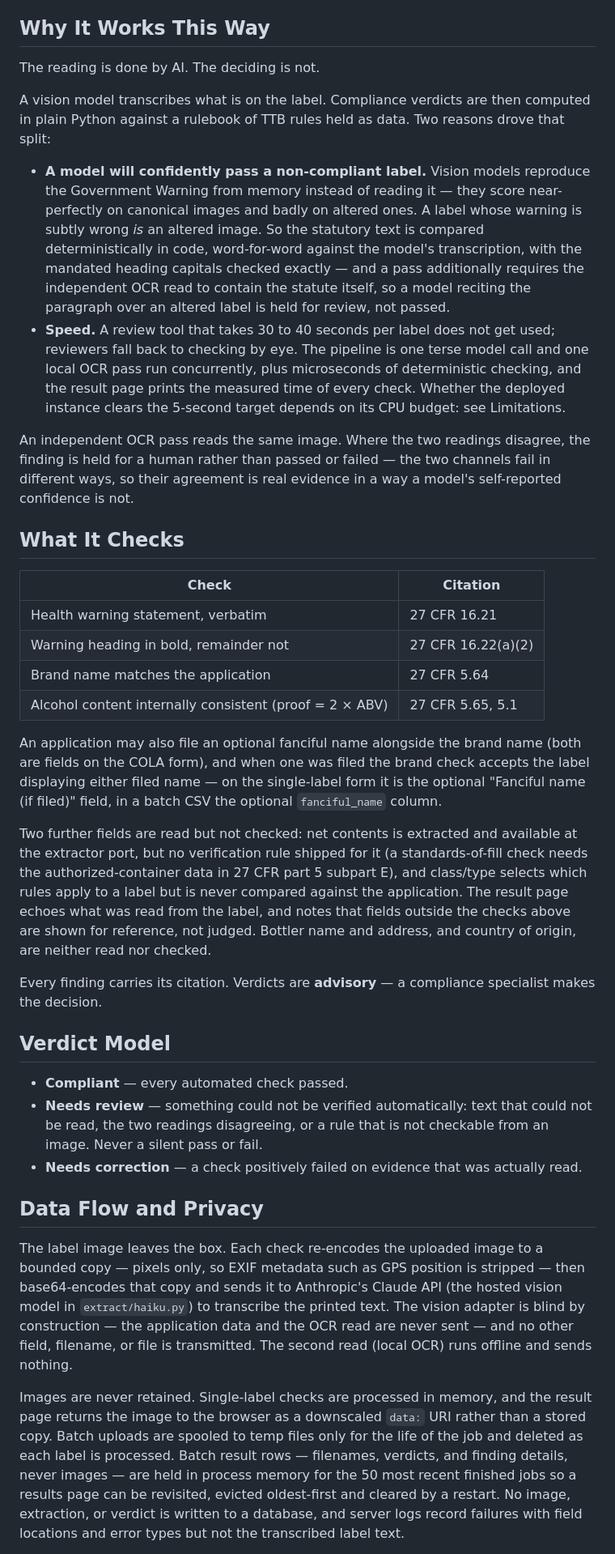
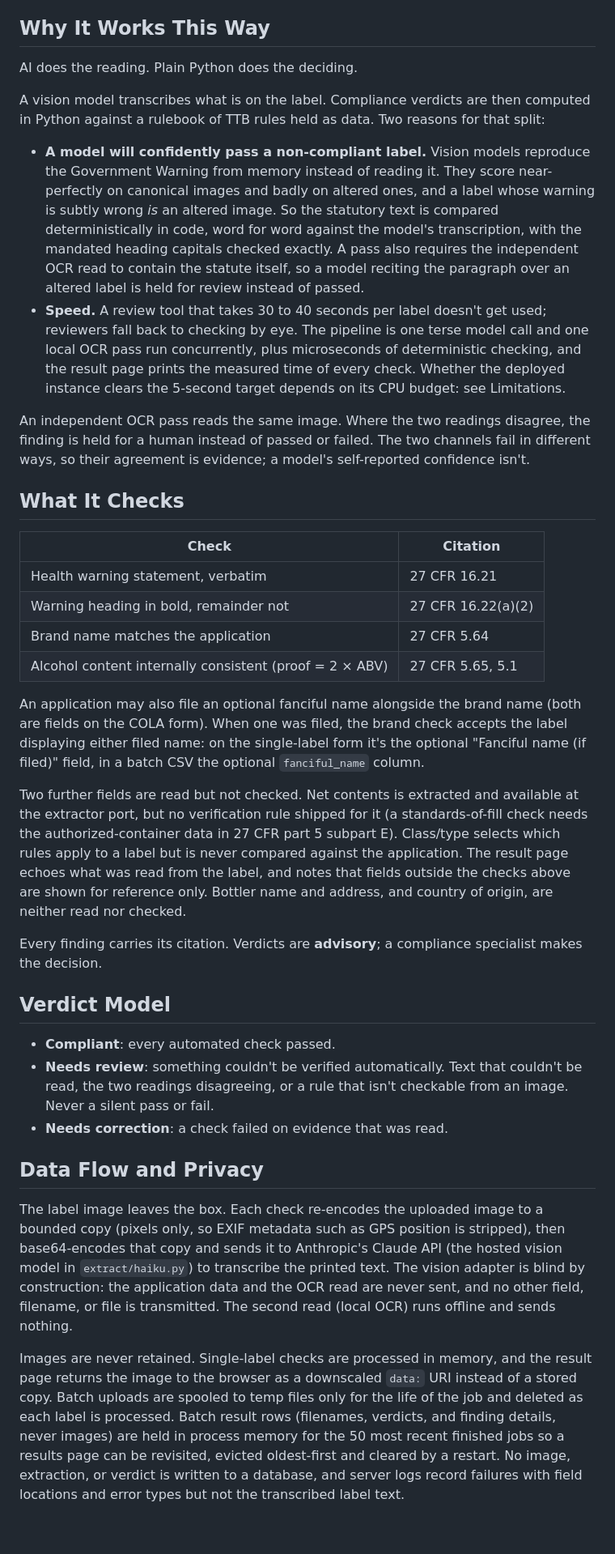
Before and after one commit to haksanlulz/label-assay, a Markdown page: README.md, the part around one of its changes. Shown at 81% size. Drawn GitHub-style; blank space fills up the shorter version.

Commit message:
README: plainer
Same facts and figures (numeric content diffed identical). Dashes out,
contractions in, the antitheses rewritten as statements.

Co-Authored-By: Claude Opus 5 <noreply@anthropic.com>

```diff
--- a/README.md
+++ b/README.md
@@ -6,14 +6,14 @@ Checks alcohol beverage labels against TTB labeling requirements (27 CFR parts 5
 
 ## Why It Works This Way
 
-The reading is done by AI. The deciding is not.
+AI does the reading. Plain Python does the deciding.
 
-A vision model transcribes what is on the label. Compliance verdicts are then computed in plain Python against a rulebook of TTB rules held as data. Two reasons drove that split:
+A vision model transcribes what is on the label. Compliance verdicts are then computed in Python against a rulebook of TTB rules held as data. Two reasons for that split:
 
-- **A model will confidently pass a non-compliant label.** Vision models reproduce the Government Warning from memory instead of reading it — they score near-perfectly on canonical images and badly on altered ones. A label whose warning is subtly wrong *is* an altered image. So the statutory text is compared deterministically in code, word-for-word against the model's transcription, with the mandated heading capitals checked exactly — and a pass additionally requires the independent OCR read to contain the statute itself, so a model reciting the paragraph over an altered label is held for review, not passed.
-- **Speed.** A review tool that takes 30 to 40 seconds per label does not get used; reviewers fall back to checking by eye. The pipeline is one terse model call and one local OCR pass run concurrently, plus microseconds of deterministic checking, and the result page prints the measured time of every check. Whether the deployed instance clears the 5-second target depends on its CPU budget: see Limitations.
+- **A model will confidently pass a non-compliant label.** Vision models reproduce the Government Warning from memory instead of reading it. They score near-perfectly on canonical images and badly on altered ones, and a label whose warning is subtly wrong *is* an altered image. So the statutory text is compared deterministically in code, word for word against the model's transcription, with the mandated heading capitals checked exactly. A pass also requires the independent OCR read to contain the statute itself, so a model reciting the paragraph over an altered label is held for review instead of passed.
+- **Speed.** A review tool that takes 30 to 40 seconds per label doesn't get used; reviewers fall back to checking by eye. The pipeline is one terse model call and one local OCR pass run concurrently, plus microseconds of deterministic checking, and the result page prints the measured time of every check. Whether the deployed instance clears the 5-second target depends on its CPU budget: see Limitations.
 
-An independent OCR pass reads the same image. Where the two readings disagree, the finding is held for a human rather than passed or failed — the two channels fail in different ways, so their agreement is real evidence in a way a model's self-reported confidence is not.
+An independent OCR pass reads the same image. Where the two readings disagree, the finding is held for a human instead of passed or failed. The two channels fail in different ways, so their agreement is evidence; a model's self-reported confidence isn't.
 
 ## What It Checks
 
@@ -24,21 +24,21 @@ An independent OCR pass reads the same image. Where the two readings disagree, t
 | Brand name matches the application | 27 CFR 5.64 |
 | Alcohol content internally consistent (proof = 2 × ABV) | 27 CFR 5.65, 5.1 |
 
-An application may also file an optional fanciful name alongside the brand name (both are fields on the COLA form), and when one was filed the brand check accepts the label displaying either filed name — on the single-label form it is the optional "Fanciful name (if filed)" field, in a batch CSV the optional `fanciful_name` column.
+An application may also file an optional fanciful name alongside the brand name (both are fields on the COLA form). When one was filed, the brand check accepts the label displaying either filed name: on the single-label form it's the optional "Fanciful name (if filed)" field, in a batch CSV the optional `fanciful_name` column.
 
-Two further fields are read but not checked: net contents is extracted and available at the extractor port, but no verification rule shipped for it (a standards-of-fill check needs the authorized-container data in 27 CFR part 5 subpart E), and class/type selects which rules apply to a label but is never compared against the application. The result page echoes what was read from the label, and notes that fields outside the checks above are shown for reference, not judged. Bottler name and address, and country of origin, are neither read nor checked.
+Two further fields are read but not checked. Net contents is extracted and available at the extractor port, but no verification rule shipped for it (a standards-of-fill check needs the authorized-container data in 27 CFR part 5 subpart E). Class/type selects which rules apply to a label but is never compared against the application. The result page echoes what was read from the label, and notes that fields outside the checks above are shown for reference only. Bottler name and address, and country of origin, are neither read nor checked.
 
-Every finding carries its citation. Verdicts are **advisory** — a compliance specialist makes the decision.
+Every finding carries its citation. Verdicts are **advisory**; a compliance specialist makes the decision.
 
 ## Verdict Model
 
-- **Compliant** — every automated check passed.
-- **Needs review** — something could not be verified automatically: text that could not be read, the two readings disagreeing, or a rule that is not checkable from an image. Never a silent pass or fail.
-- **Needs correction** — a check positively failed on evidence that was actually read.
+- **Compliant**: every automated check passed.
+- **Needs review**: something couldn't be verified automatically. Text that couldn't be read, the two readings disagreeing, or a rule that isn't checkable from an image. Never a silent pass or fail.
+- **Needs correction**: a check failed on evidence that was read.
 
 ## Data Flow and Privacy
 
-The label image leaves the box. Each check re-encodes the uploaded image to a bounded copy — pixels only, so EXIF metadata such as GPS position is stripped — then base64-encodes that copy and sends it to Anthropic's Claude API (the hosted vision model in `extract/haiku.py`) to transcribe the printed text. The vision adapter is blind by construction — the application data and the OCR read are never sent — and no other field, filename, or file is transmitted. The second read (local OCR) runs offline and sends nothing.
+The label image leaves the box. Each check re-encodes the uploaded image to a bounded copy (pixels only, so EXIF metadata such as GPS position is stripped), then base64-encodes that copy and sends it to Anthropic's Claude API (the hosted vision model in `extract/haiku.py`) to transcribe the printed text. The vision adapter is blind by construction: the application data and the OCR read are never sent, and no other field, filename, or file is transmitted. The second read (local OCR) runs offline and sends nothing.
 
-Images are never retained. Single-label checks are processed in memory, and the result page returns the image to the browser as a downscaled `data:` URI rather than a stored copy. Batch uploads are spooled to temp files only for the life of the job and deleted as each label is processed. Batch result rows — filenames, verdicts, and finding details, never images — are held in process memory for the 50 most recent finished jobs so a results page can be revisited, evicted oldest-first and cleared by a restart. No image, extraction, or verdict is written to a database, and server logs record failures with field locations and error types but not the transcribed label text.
+Images are never retained. Single-label checks are processed in memory, and the result page returns the image to the browser as a downscaled `data:` URI instead of a stored copy. Batch uploads are spooled to temp files only for the life of the job and deleted as each label is processed. Batch result rows (filenames, verdicts, and finding details, never images) are held in process memory for the 50 most recent finished jobs so a results page can be revisited, evicted oldest-first and cleared by a restart. No image, extraction, or verdict is written to a database, and server logs record failures with field locations and error types but not the transcribed label text.
 
```
Also changed, not shown: other parts of README.md (+21 -21 lines).
